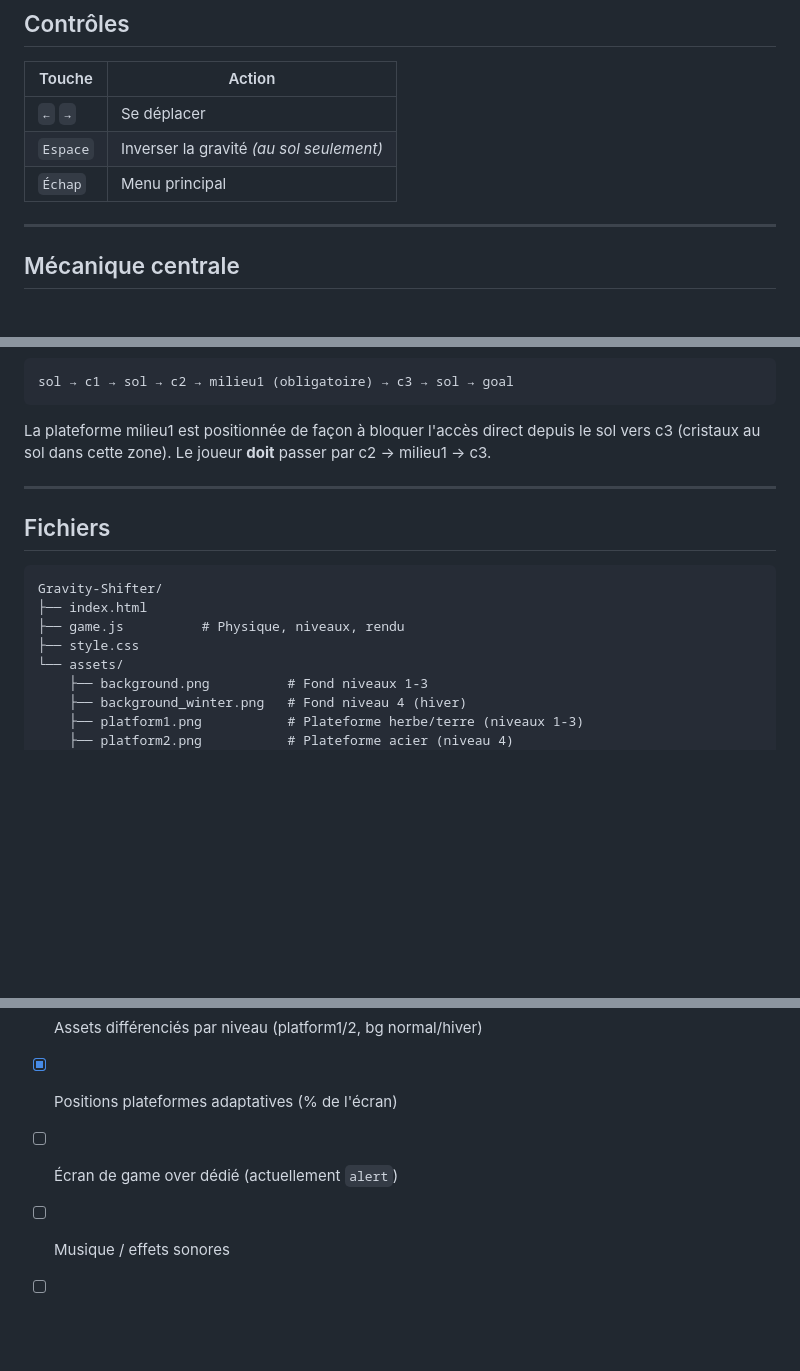
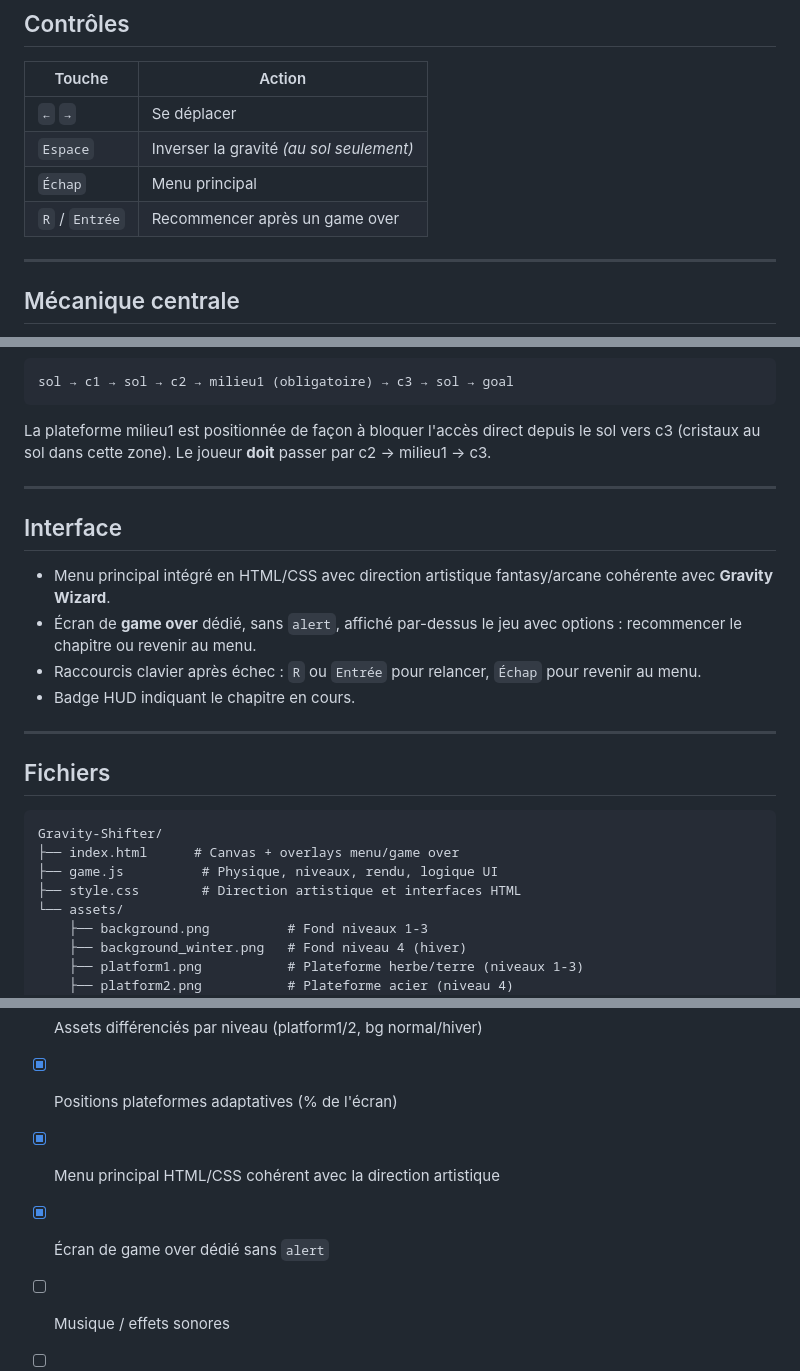
Before and after one commit to ElGualicho/Gravity-Shifter, a Markdown page: README.md, 3 parts joined by grey strips. Drawn GitHub-style; blank space fills up the shorter version.

Commit message:
Update README with UI and game over changes

````diff
--- a/README.md
+++ b/README.md
@@ -13,6 +13,7 @@ https://elgualicho.github.io/Gravity-Shifter/
 | `←` `→` | Se déplacer |
 | `Espace` | Inverser la gravité *(au sol seulement)* |
 | `Échap` | Menu principal |
+| `R` / `Entrée` | Recommencer après un game over |
 
 ---
 
@@ -46,12 +47,20 @@ c2 → milieu1 → c3.
 
 ---
 
+## Interface
+- Menu principal intégré en HTML/CSS avec direction artistique fantasy/arcane cohérente avec **Gravity Wizard**.
+- Écran de **game over** dédié, sans `alert`, affiché par-dessus le jeu avec options : recommencer le chapitre ou revenir au menu.
+- Raccourcis clavier après échec : `R` ou `Entrée` pour relancer, `Échap` pour revenir au menu.
+- Badge HUD indiquant le chapitre en cours.
+
+---
+
 ## Fichiers
 ```
 Gravity-Shifter/
-├── index.html
-├── game.js          # Physique, niveaux, rendu
-├── style.css
+├── index.html      # Canvas + overlays menu/game over
+├── game.js          # Physique, niveaux, rendu, logique UI
+├── style.css        # Direction artistique et interfaces HTML
 └── assets/
     ├── background.png          # Fond niveaux 1-3
     ├── background_winter.png   # Fond niveau 4 (hiver)
@@ -87,6 +96,7 @@ Gravity-Shifter/
 - [x] Animations joueur (4 frames)
 - [x] Assets différenciés par niveau (platform1/2, bg normal/hiver)
 - [x] Positions plateformes adaptatives (% de l'écran)
-- [ ] Écran de game over dédié (actuellement `alert`)
+- [x] Menu principal HTML/CSS cohérent avec la direction artistique
+- [x] Écran de game over dédié sans `alert`
 - [ ] Musique / effets sonores
 - [ ] Niveaux supplémentaires
````
